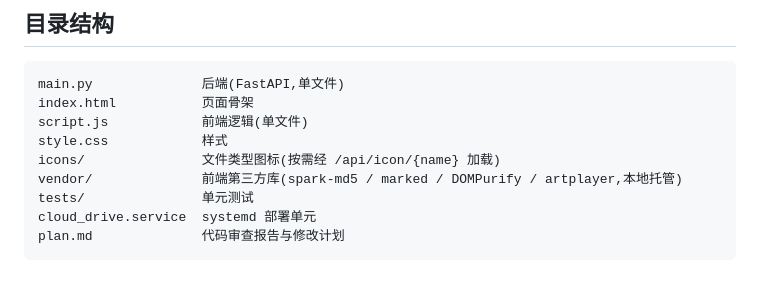
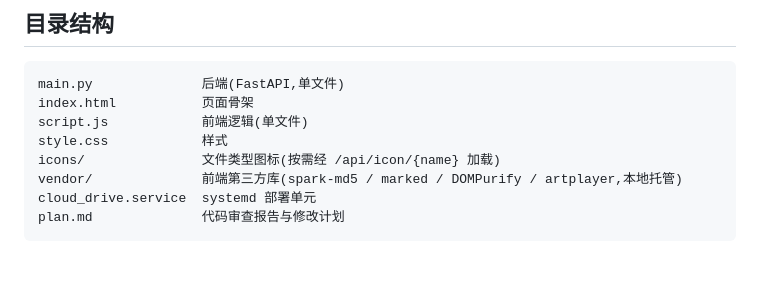
Before and after one commit to saladxuanzhi/cloud_drive, a Markdown page: README.md, the part around the change. Drawn GitHub-style.

Commit message:
chore: remove tests directory from project structure

````diff
--- a/README.md
+++ b/README.md
@@ -78,7 +78,6 @@ script.js            前端逻辑(单文件)
 style.css            样式
 icons/               文件类型图标(按需经 /api/icon/{name} 加载)
 vendor/              前端第三方库(spark-md5 / marked / DOMPurify / artplayer,本地托管)
-tests/               单元测试
 cloud_drive.service  systemd 部署单元
 plan.md              代码审查报告与修改计划
 ```
````
